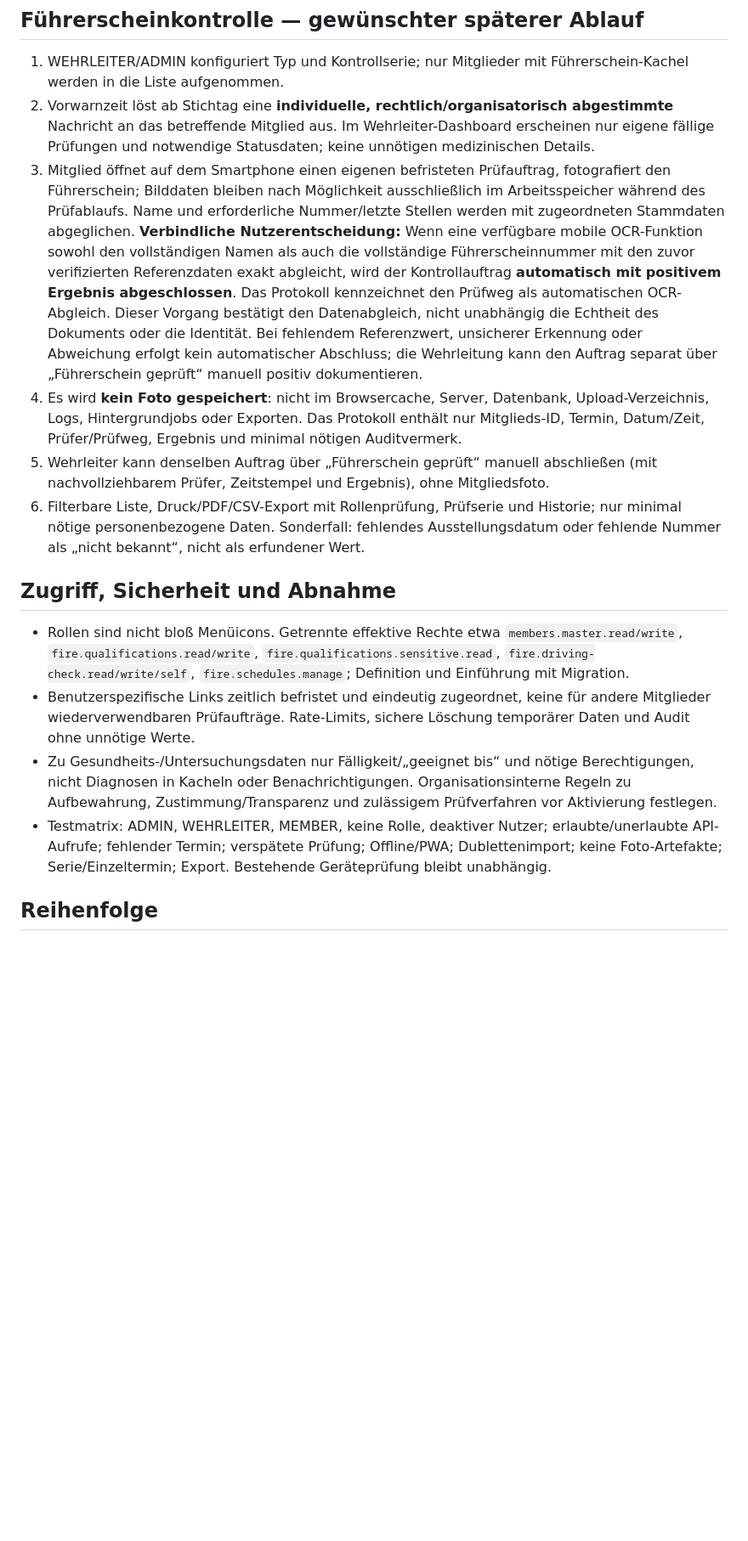
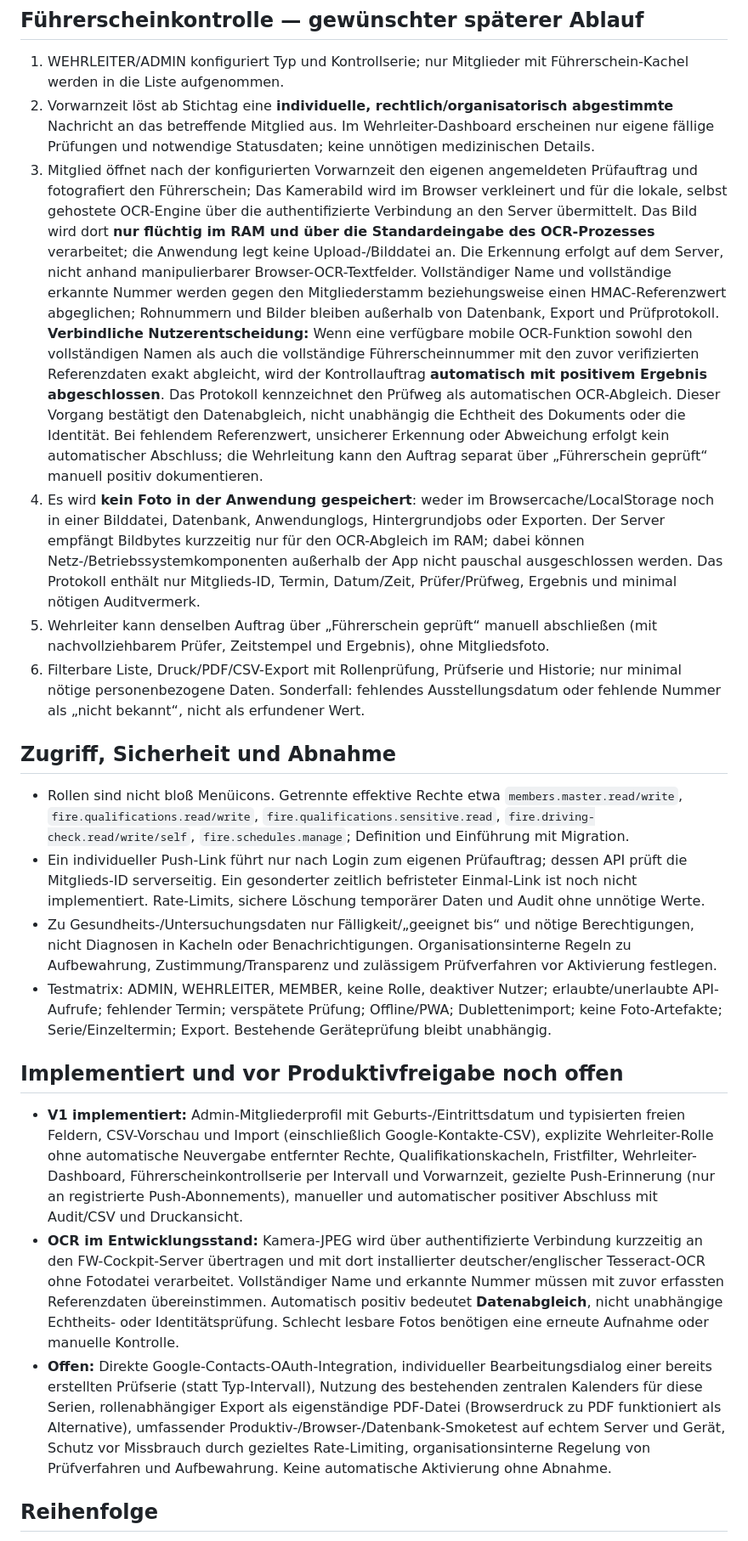
Before and after one commit to kesselbuettner-dot/ffh_Verwaltung, a Markdown page: docs/MITGLIEDER_WEHRLEITUNG.md, the part around one of its changes. Shown at 85% size. Drawn GitHub-style; blank space fills up the shorter version.

Commit message:
Document implemented Wehrleiter scope, exact positive OCR data match without image storage, transient server transfer and honest remaining acceptance work

```diff
--- a/docs/MITGLIEDER_WEHRLEITUNG.md
+++ b/docs/MITGLIEDER_WEHRLEITUNG.md
@@ -27,16 +27,22 @@ CSV: UTF-8, konfigurierbarer Separator, Vorschau mit Spaltenzuordnung und Dublet
 ## Führerscheinkontrolle — gewünschter späterer Ablauf
 1. WEHRLEITER/ADMIN konfiguriert Typ und Kontrollserie; nur Mitglieder mit Führerschein-Kachel werden in die Liste aufgenommen.
 2. Vorwarnzeit löst ab Stichtag eine **individuelle, rechtlich/organisatorisch abgestimmte** Nachricht an das betreffende Mitglied aus. Im Wehrleiter-Dashboard erscheinen nur eigene fällige Prüfungen und notwendige Statusdaten; keine unnötigen medizinischen Details.
-3. Mitglied öffnet auf dem Smartphone einen eigenen befristeten Prüfauftrag, fotografiert den Führerschein; Bilddaten bleiben nach Möglichkeit ausschließlich im Arbeitsspeicher während des Prüfablaufs. Name und erforderliche Nummer/letzte Stellen werden mit zugeordneten Stammdaten abgeglichen. **Verbindliche Nutzerentscheidung:** Wenn eine verfügbare mobile OCR-Funktion sowohl den vollständigen Namen als auch die vollständige Führerscheinnummer mit den zuvor verifizierten Referenzdaten exakt abgleicht, wird der Kontrollauftrag **automatisch mit positivem Ergebnis abgeschlossen**. Das Protokoll kennzeichnet den Prüfweg als automatischen OCR-Abgleich. Dieser Vorgang bestätigt den Datenabgleich, nicht unabhängig die Echtheit des Dokuments oder die Identität. Bei fehlendem Referenzwert, unsicherer Erkennung oder Abweichung erfolgt kein automatischer Abschluss; die Wehrleitung kann den Auftrag separat über „Führerschein geprüft“ manuell positiv dokumentieren.
-4. Es wird **kein Foto gespeichert**: nicht im Browsercache, Server, Datenbank, Upload-Verzeichnis, Logs, Hintergrundjobs oder Exporten. Das Protokoll enthält nur Mitglieds-ID, Termin, Datum/Zeit, Prüfer/Prüfweg, Ergebnis und minimal nötigen Auditvermerk.
+3. Mitglied öffnet nach der konfigurierten Vorwarnzeit den eigenen angemeldeten Prüfauftrag und fotografiert den Führerschein; Das Kamerabild wird im Browser verkleinert und für die lokale, selbst gehostete OCR-Engine über die authentifizierte Verbindung an den Server übermittelt. Das Bild wird dort **nur flüchtig im RAM und über die Standardeingabe des OCR-Prozesses** verarbeitet; die Anwendung legt keine Upload-/Bilddatei an. Die Erkennung erfolgt auf dem Server, nicht anhand manipulierbarer Browser-OCR-Textfelder. Vollständiger Name und vollständige erkannte Nummer werden gegen den Mitgliederstamm beziehungsweise einen HMAC-Referenzwert abgeglichen; Rohnummern und Bilder bleiben außerhalb von Datenbank, Export und Prüfprotokoll. **Verbindliche Nutzerentscheidung:** Wenn eine verfügbare mobile OCR-Funktion sowohl den vollständigen Namen als auch die vollständige Führerscheinnummer mit den zuvor verifizierten Referenzdaten exakt abgleicht, wird der Kontrollauftrag **automatisch mit positivem Ergebnis abgeschlossen**. Das Protokoll kennzeichnet den Prüfweg als automatischen OCR-Abgleich. Dieser Vorgang bestätigt den Datenabgleich, nicht unabhängig die Echtheit des Dokuments oder die Identität. Bei fehlendem Referenzwert, unsicherer Erkennung oder Abweichung erfolgt kein automatischer Abschluss; die Wehrleitung kann den Auftrag separat über „Führerschein geprüft“ manuell positiv dokumentieren.
+4. Es wird **kein Foto in der Anwendung gespeichert**: weder im Browsercache/LocalStorage noch in einer Bilddatei, Datenbank, Anwendunglogs, Hintergrundjobs oder Exporten. Der Server empfängt Bildbytes kurzzeitig nur für den OCR-Abgleich im RAM; dabei können Netz-/Betriebssystemkomponenten außerhalb der App nicht pauschal ausgeschlossen werden. Das Protokoll enthält nur Mitglieds-ID, Termin, Datum/Zeit, Prüfer/Prüfweg, Ergebnis und minimal nötigen Auditvermerk.
 5. Wehrleiter kann denselben Auftrag über „Führerschein geprüft“ manuell abschließen (mit nachvollziehbarem Prüfer, Zeitstempel und Ergebnis), ohne Mitgliedsfoto.
 6. Filterbare Liste, Druck/PDF/CSV-Export mit Rollenprüfung, Prüfserie und Historie; nur minimal nötige personenbezogene Daten. Sonderfall: fehlendes Ausstellungsdatum oder fehlende Nummer als „nicht bekannt“, nicht als erfundener Wert.
 
 ## Zugriff, Sicherheit und Abnahme
 - Rollen sind nicht bloß Menüicons. Getrennte effektive Rechte etwa `members.master.read/write`, `fire.qualifications.read/write`, `fire.qualifications.sensitive.read`, `fire.driving-check.read/write/self`, `fire.schedules.manage`; Definition und Einführung mit Migration.
-- Benutzerspezifische Links zeitlich befristet und eindeutig zugeordnet, keine für andere Mitglieder wiederverwendbaren Prüfaufträge. Rate-Limits, sichere Löschung temporärer Daten und Audit ohne unnötige Werte.
+- Ein individueller Push-Link führt nur nach Login zum eigenen Prüfauftrag; dessen API prüft die Mitglieds-ID serverseitig. Ein gesonderter zeitlich befristeter Einmal-Link ist noch nicht implementiert. Rate-Limits, sichere Löschung temporärer Daten und Audit ohne unnötige Werte.
 - Zu Gesundheits-/Untersuchungsdaten nur Fälligkeit/„geeignet bis“ und nötige Berechtigungen, nicht Diagnosen in Kacheln oder Benachrichtigungen. Organisationsinterne Regeln zu Aufbewahrung, Zustimmung/Transparenz und zulässigem Prüfverfahren vor Aktivierung festlegen.
 - Testmatrix: ADMIN, WEHRLEITER, MEMBER, keine Rolle, deaktiver Nutzer; erlaubte/unerlaubte API-Aufrufe; fehlender Termin; verspätete Prüfung; Offline/PWA; Dublettenimport; keine Foto-Artefakte; Serie/Einzeltermin; Export. Bestehende Geräteprüfung bleibt unabhängig.
+
+## Implementiert und vor Produktivfreigabe noch offen
+
+- **V1 implementiert:** Admin-Mitgliederprofil mit Geburts-/Eintrittsdatum und typisierten freien Feldern, CSV-Vorschau und Import (einschließlich Google-Kontakte-CSV), explizite Wehrleiter-Rolle ohne automatische Neuvergabe entfernter Rechte, Qualifikationskacheln, Fristfilter, Wehrleiter-Dashboard, Führerscheinkontrollserie per Intervall und Vorwarnzeit, gezielte Push-Erinnerung (nur an registrierte Push-Abonnements), manueller und automatischer positiver Abschluss mit Audit/CSV und Druckansicht.
+- **OCR im Entwicklungsstand:** Kamera-JPEG wird über authentifizierte Verbindung kurzzeitig an den FW-Cockpit-Server übertragen und mit dort installierter deutscher/englischer Tesseract-OCR ohne Fotodatei verarbeitet. Vollständiger Name und erkannte Nummer müssen mit zuvor erfassten Referenzdaten übereinstimmen. Automatisch positiv bedeutet **Datenabgleich**, nicht unabhängige Echtheits- oder Identitätsprüfung. Schlecht lesbare Fotos benötigen eine erneute Aufnahme oder manuelle Kontrolle.
+- **Offen:** Direkte Google-Contacts-OAuth-Integration, individueller Bearbeitungsdialog einer bereits erstellten Prüfserie (statt Typ-Intervall), Nutzung des bestehenden zentralen Kalenders für diese Serien, rollenabhängiger Export als eigenständige PDF-Datei (Browserdruck zu PDF funktioniert als Alternative), umfassender Produktiv-/Browser-/Datenbank-Smoketest auf echtem Server und Gerät, Schutz vor Missbrauch durch gezieltes Rate-Limiting, organisationsinterne Regelung von Prüfverfahren und Aufbewahrung. Keine automatische Aktivierung ohne Abnahme.
 
 ## Reihenfolge
 **Phase 1:** Dokumente und semantische Button-Themes, Administrationsstruktur entdoppeln (Mitgliederstammdaten/Konten/Rollen & Rechte), bestehende Mitgliedsbearbeitung serverseitig auf ADMIN begrenzen. Keine neuen sensiblen Daten ohne Felder-/Migrationskonzept.
```
Also changed, not shown: other parts of docs/MITGLIEDER_WEHRLEITUNG.md (+2 -2 lines).
